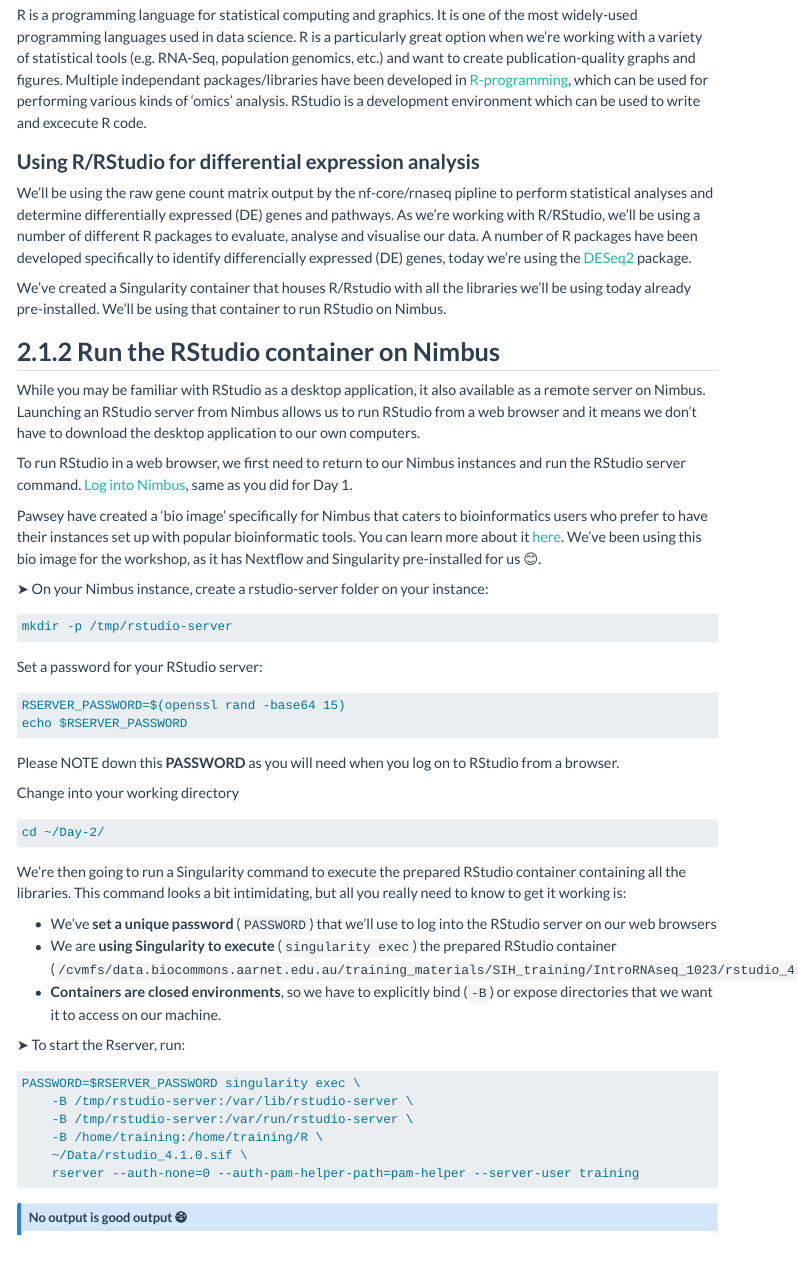
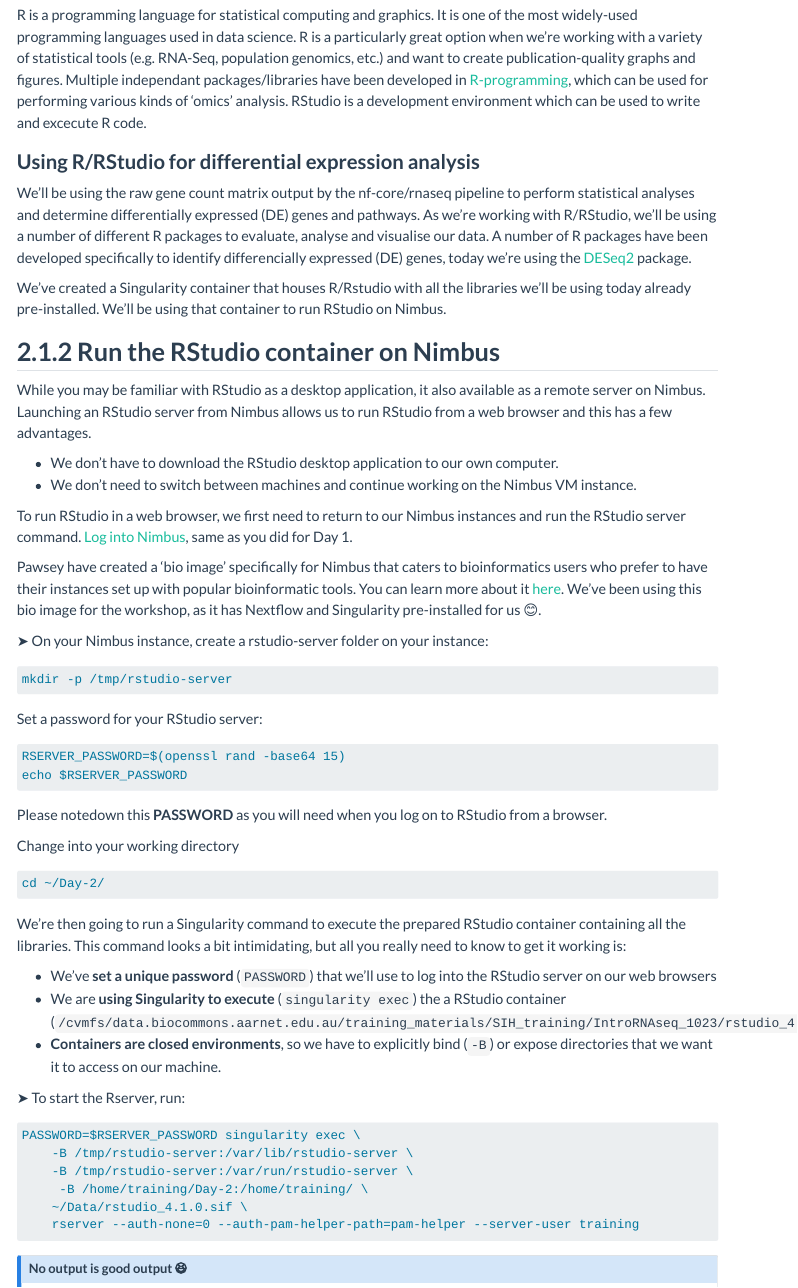
Before and after one commit to Sydney-Informatics-Hub/rnaseq-workshop-2023, a Quarto document (notebooks/2.1_rstudio-downstream.qmd): the page in a window 1100 px wide, from 200 px down. Rendered offline with R 4.5, knitr and Pandoc in place of Quarto, with nearby package versions; menus at the side of the page are left out; long lines of code are wrapped.

Commit message:
Changed Rserver command as per Audrey plus other minor typos

````diff
--- a/notebooks/2.1_rstudio-downstream.qmd
+++ b/notebooks/2.1_rstudio-downstream.qmd
@@ -19,13 +19,16 @@ R is a programming language for statistical computing and graphics. It is one of
 
 ### **Using R/RStudio for differential expression analysis**{.unlisted}
 
-We'll be using the raw gene count matrix output by the nf-core/rnaseq pipline to perform statistical analyses and determine differentially expressed (DE) genes and pathways. As we're working with R/RStudio, we'll be using a number of different R packages to evaluate, analyse and visualise our data. A number of R packages have been developed specifically to identify differencially expressed (DE) genes, today we're using the [DESeq2](https://bioconductor.org/packages/release/bioc/html/DESeq2.html) package.
+We'll be using the raw gene count matrix output by the nf-core/rnaseq pipeline to perform statistical analyses and determine differentially expressed (DE) genes and pathways. As we're working with R/RStudio, we'll be using a number of different R packages to evaluate, analyse and visualise our data. A number of R packages have been developed specifically to identify differencially expressed (DE) genes, today we're using the [DESeq2](https://bioconductor.org/packages/release/bioc/html/DESeq2.html) package.
 
 We've created a Singularity container that houses R/Rstudio with all the libraries we'll be using today already pre-installed. We'll be using that container to run RStudio on Nimbus.
 
 ## **2.1.2 Run the RStudio container on Nimbus**
 
-While you may be familiar with RStudio as a desktop application, it also available as a remote server on Nimbus. Launching an RStudio server from Nimbus allows us to run RStudio from a web browser and it means we don't have to download the desktop application to our own computers.
+While you may be familiar with RStudio as a desktop application, it also available as a remote server on Nimbus. Launching an RStudio server from Nimbus allows us to run RStudio from a web browser and this has a few advantages.
+
+- We don't have to download the RStudio desktop application to our own computer.
+- We don't need to switch between machines and continue working on the Nimbus VM instance.
 
 To run RStudio in a web browser, we first need to return to our Nimbus instances and run the RStudio server command. [Log into Nimbus](https://sydney-informatics-hub.github.io/rnaseq-workshop-2023/setup.html), same as you did for Day 1.
 
@@ -44,7 +47,7 @@ Set a password for your RStudio server:
 RSERVER_PASSWORD=$(openssl rand -base64 15)
 echo $RSERVER_PASSWORD
 ```
-Please NOTE down this **PASSWORD** as you will need when you log on to RStudio from a browser.
+Please notedown this **PASSWORD** as you will need when you log on to RStudio from a browser.
 
 Change into your working directory
 ```default
@@ -54,7 +57,7 @@ cd ~/Day-2/
 We're then going to run a Singularity command to execute the prepared RStudio container containing all the libraries. This command looks a bit intimidating, but all you really need to know to get it working is:
 
 * We've **set a unique password** (`PASSWORD`) that we'll use to log into the RStudio server on our web browsers
-* We are **using Singularity to execute** (`singularity exec`) the prepared RStudio container (`/cvmfs/data.biocommons.aarnet.edu.au/training_materials/SIH_training/IntroRNAseq_1023/rstudio_4.1.0.sif`)
+* We are **using Singularity to execute** (`singularity exec`) the a RStudio container (`/cvmfs/data.biocommons.aarnet.edu.au/training_materials/SIH_training/IntroRNAseq_1023/rstudio_4.1.0.sif`)
 * **Containers are closed environments**, so we have to explicitly bind (`-B`) or expose directories that we want it to access on our machine.
 
 &#x27A4; To start the Rserver, run:
````
Also changed, not shown: notebooks/2.3_differentialex.qmd (+10 -0 lines), docs/search.json, notebooks/2.1_rstudio-downstream.qmd (2 more changed lines), 1 other file.
